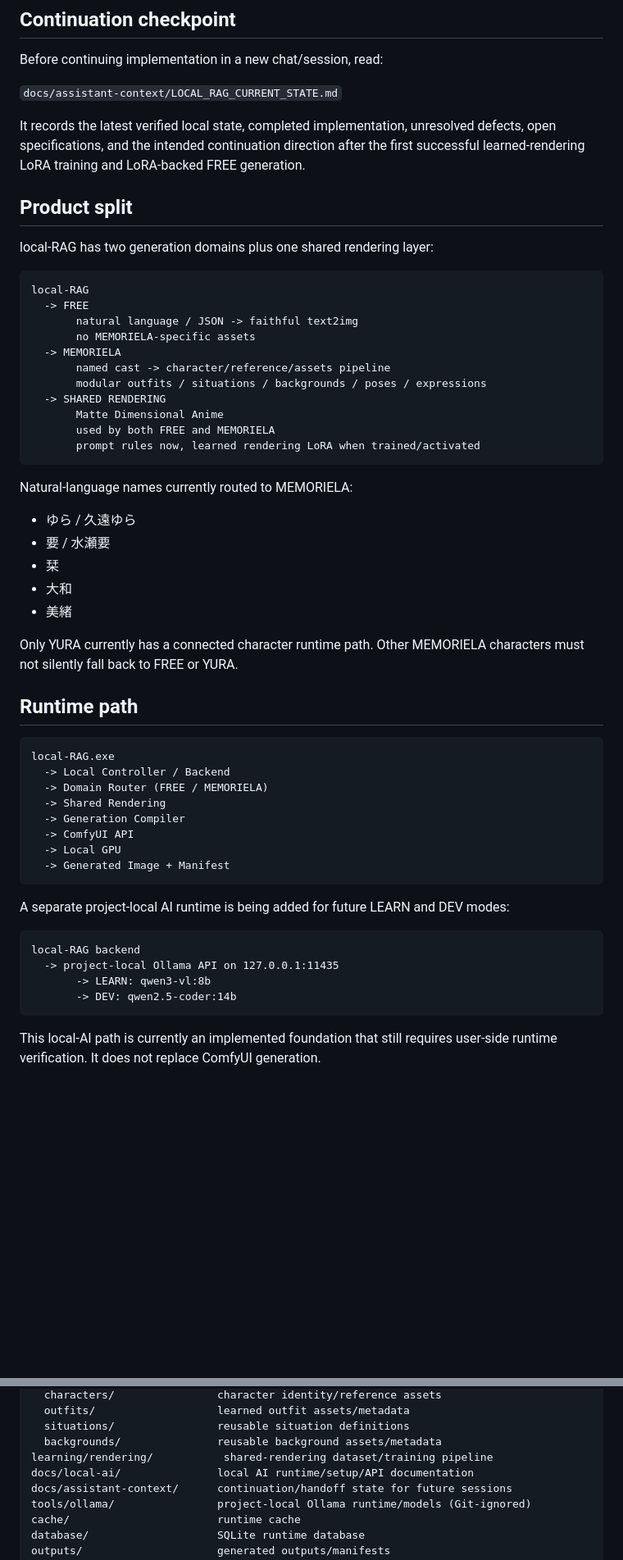
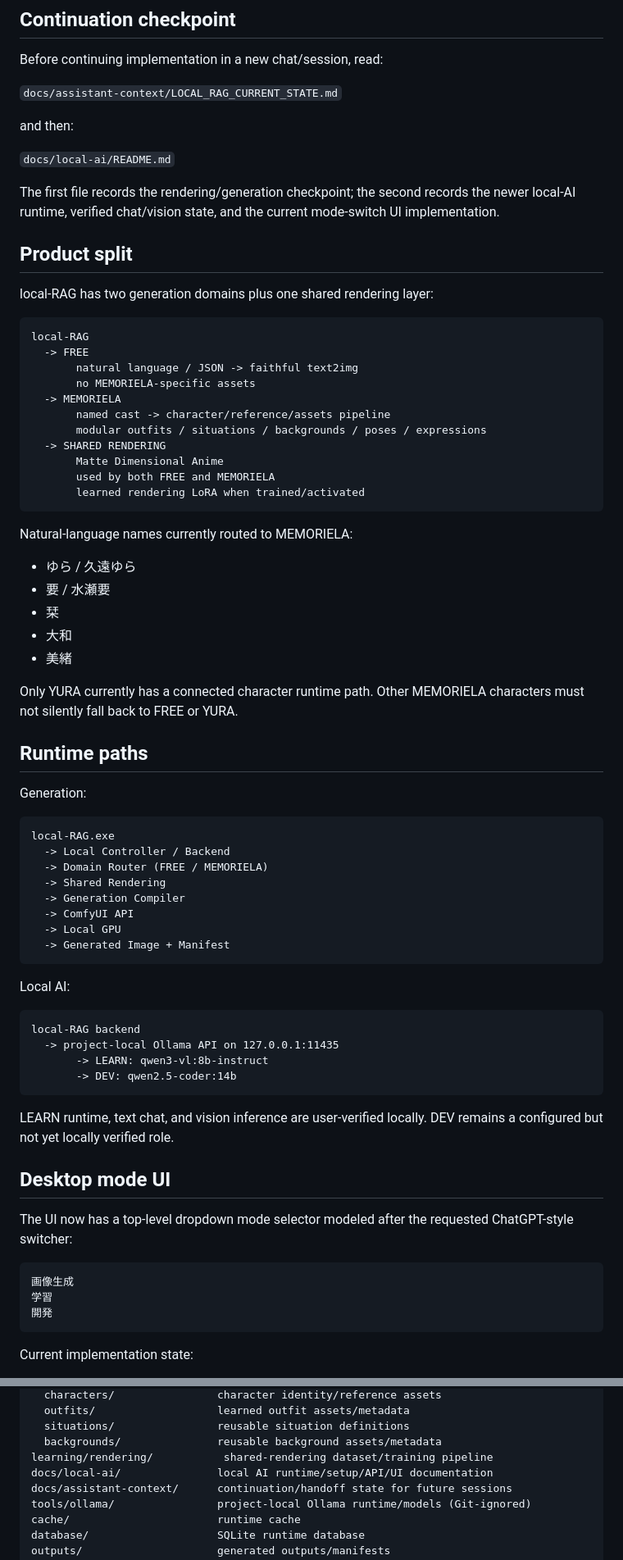
Before and after one commit to Pin-Gin/local-image-generator, a Markdown page: START_HERE.md, 2 parts joined by grey strips. Shown at 82% size. Rendered like a GitHub page; blank space fills up the shorter version.

Commit message:
Update local AI and UI continuation state

````diff
--- a/START_HERE.md
+++ b/START_HERE.md
@@ -10,7 +10,11 @@ Before continuing implementation in a new chat/session, read:
 
 `docs/assistant-context/LOCAL_RAG_CURRENT_STATE.md`
 
-It records the latest verified local state, completed implementation, unresolved defects, open specifications, and the intended continuation direction after the first successful learned-rendering LoRA training and LoRA-backed FREE generation.
+and then:
+
+`docs/local-ai/README.md`
+
+The first file records the rendering/generation checkpoint; the second records the newer local-AI runtime, verified chat/vision state, and the current mode-switch UI implementation.
 
 ## Product split
 
@@ -27,7 +31,7 @@ local-RAG
   -> SHARED RENDERING
        Matte Dimensional Anime
        used by both FREE and MEMORIELA
-       prompt rules now, learned rendering LoRA when trained/activated
+       learned rendering LoRA when trained/activated
 ```
 
 Natural-language names currently routed to MEMORIELA:
@@ -39,7 +43,9 @@ Natural-language names currently routed to MEMORIELA:
 
 Only YURA currently has a connected character runtime path. Other MEMORIELA characters must not silently fall back to FREE or YURA.
 
-## Runtime path
+## Runtime paths
+
+Generation:
 
 ```text
 local-RAG.exe
@@ -52,13 +58,26 @@ local-RAG.exe
   -> Generated Image + Manifest
 ```
 
-A separate project-local AI runtime is being added for future LEARN and DEV modes:
+Local AI:
 
 ```text
 local-RAG backend
   -> project-local Ollama API on 127.0.0.1:11435
-       -> LEARN: qwen3-vl:8b
+       -> LEARN: qwen3-vl:8b-instruct
        -> DEV: qwen2.5-coder:14b
 ```
 
-This local-AI path is currently an implemented foundation that still requires user-side runtime verification. It does not replace ComfyUI generation.
+LEARN runtime, text chat, and vision inference are user-verified locally. DEV remains a configured but not yet locally verified role.
+
+## Desktop mode UI
+
+The UI now has a top-level dropdown mode selector modeled after the requested ChatGPT-style switcher:
+
+```text
+画像生成
+学習
+開発
+```
+
+Current implementation state:
+
@@ -80,7 +106,7 @@ domains/memoriela/           MEMORIELA-domain rules/assets
   situations/                reusable situation definitions
   backgrounds/               reusable background assets/metadata
 learning/rendering/           shared-rendering dataset/training pipeline
-docs/local-ai/               local AI runtime/setup/API documentation
+docs/local-ai/               local AI runtime/setup/API/UI documentation
 docs/assistant-context/      continuation/handoff state for future sessions
 tools/ollama/                project-local Ollama runtime/models (Git-ignored)
 cache/                       runtime cache
````
Also changed, not shown: other parts of START_HERE.md (+12 -5 lines).
